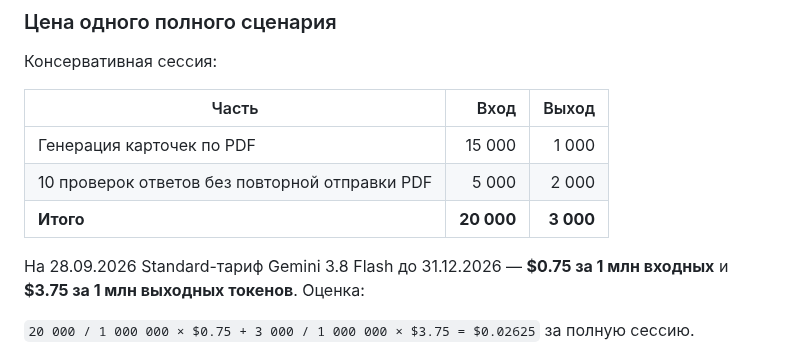
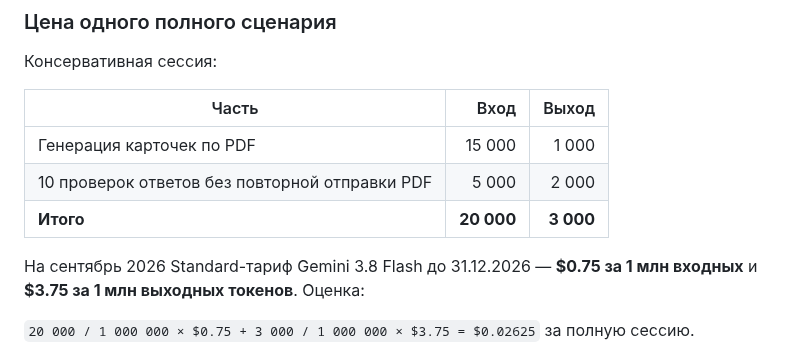
Before and after one commit to vstu-sii/kartochki-dlya-povtoreniya-iz-konspekta-4rnb, a Markdown page: docs/model-candidates.md, the part around the change. GitHub-like rendering.

```diff
--- a/docs/model-candidates.md
+++ b/docs/model-candidates.md
@@ -94,7 +94,7 @@ Qwen3.8 27B не выбрана основной: локальное разме
 | 10 проверок ответов без повторной отправки PDF | 5 000 | 2 000 |
 | **Итого** | **20 000** | **3 000** |
 
-На 28.09.2026 Standard-тариф Gemini 3.8 Flash до 31.12.2026 — **$0.75 за 1 млн входных** и **$3.75 за 1 млн выходных токенов**. Оценка:
+На сентябрь 2026 Standard-тариф Gemini 3.8 Flash до 31.12.2026 — **$0.75 за 1 млн входных** и **$3.75 за 1 млн выходных токенов**. Оценка:
 
 `20 000 / 1 000 000 × $0.75 + 3 000 / 1 000 000 × $3.75 = $0.02625` за полную сессию.
 
```
